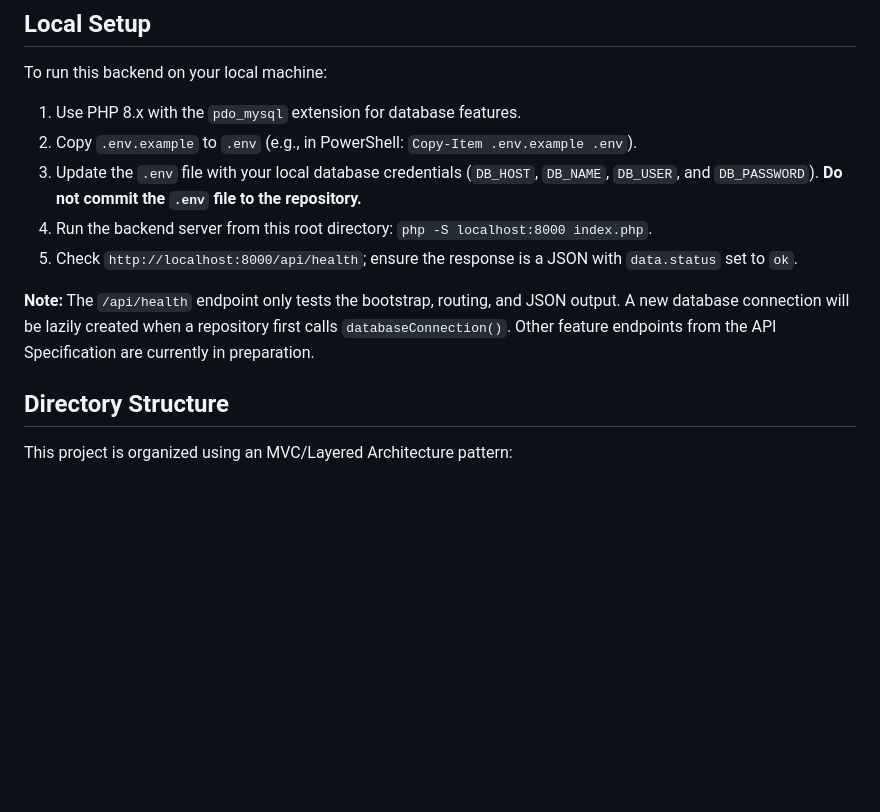
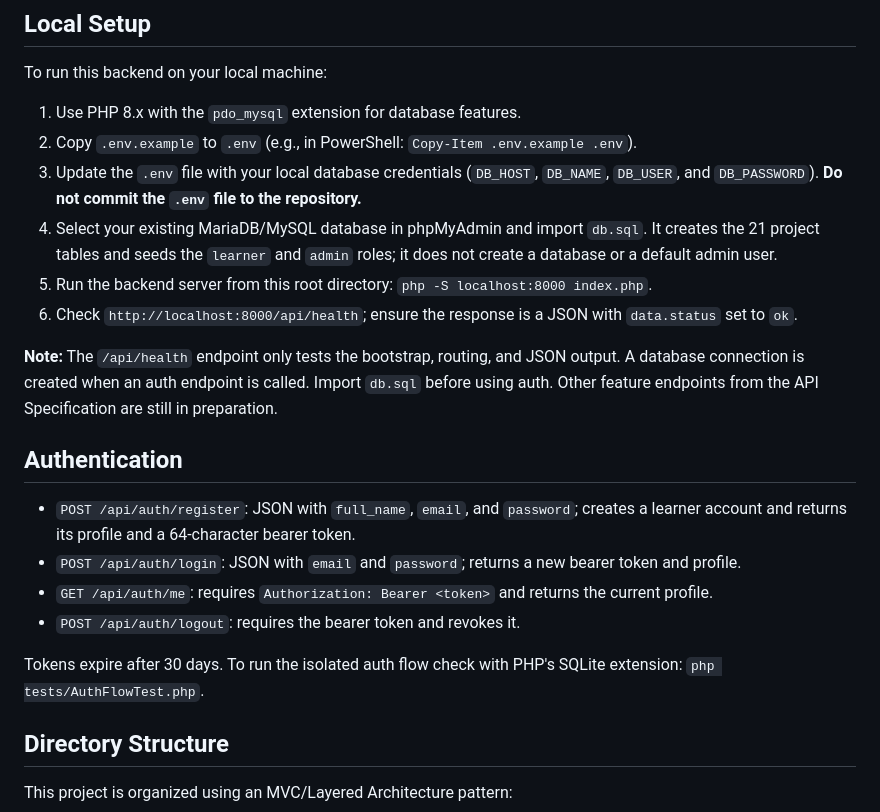
Before and after one commit to reyjinnn/backend-GeoLingua, a Markdown page: README.md, the part around the change. Rendered like a GitHub page; blank space fills up the shorter version.

Commit message:
docs: update README with auth endpoints and instructions

```diff
--- a/README.md
+++ b/README.md
@@ -14,10 +14,20 @@ To run this backend on your local machine:
 1. Use PHP 8.x with the `pdo_mysql` extension for database features.
 2. Copy `.env.example` to `.env` (e.g., in PowerShell: `Copy-Item .env.example .env`).
 3. Update the `.env` file with your local database credentials (`DB_HOST`, `DB_NAME`, `DB_USER`, and `DB_PASSWORD`). **Do not commit the `.env` file to the repository.**
-4. Run the backend server from this root directory: `php -S localhost:8000 index.php`.
-5. Check `http://localhost:8000/api/health`; ensure the response is a JSON with `data.status` set to `ok`.
+4. Select your existing MariaDB/MySQL database in phpMyAdmin and import `db.sql`. It creates the 21 project tables and seeds the `learner` and `admin` roles; it does not create a database or a default admin user.
+5. Run the backend server from this root directory: `php -S localhost:8000 index.php`.
+6. Check `http://localhost:8000/api/health`; ensure the response is a JSON with `data.status` set to `ok`.
 
-**Note:** The `/api/health` endpoint only tests the bootstrap, routing, and JSON output. A new database connection will be lazily created when a repository first calls `databaseConnection()`. Other feature endpoints from the API Specification are currently in preparation.
+**Note:** The `/api/health` endpoint only tests the bootstrap, routing, and JSON output. A database connection is created when an auth endpoint is called. Import `db.sql` before using auth. Other feature endpoints from the API Specification are still in preparation.
+
+## Authentication
+
+- `POST /api/auth/register`: JSON with `full_name`, `email`, and `password`; creates a learner account and returns its profile and a 64-character bearer token.
+- `POST /api/auth/login`: JSON with `email` and `password`; returns a new bearer token and profile.
+- `GET /api/auth/me`: requires `Authorization: Bearer <token>` and returns the current profile.
+- `POST /api/auth/logout`: requires the bearer token and revokes it.
+
+Tokens expire after 30 days. To run the isolated auth flow check with PHP's SQLite extension: `php tests/AuthFlowTest.php`.
 
 ## Directory Structure
 
```
